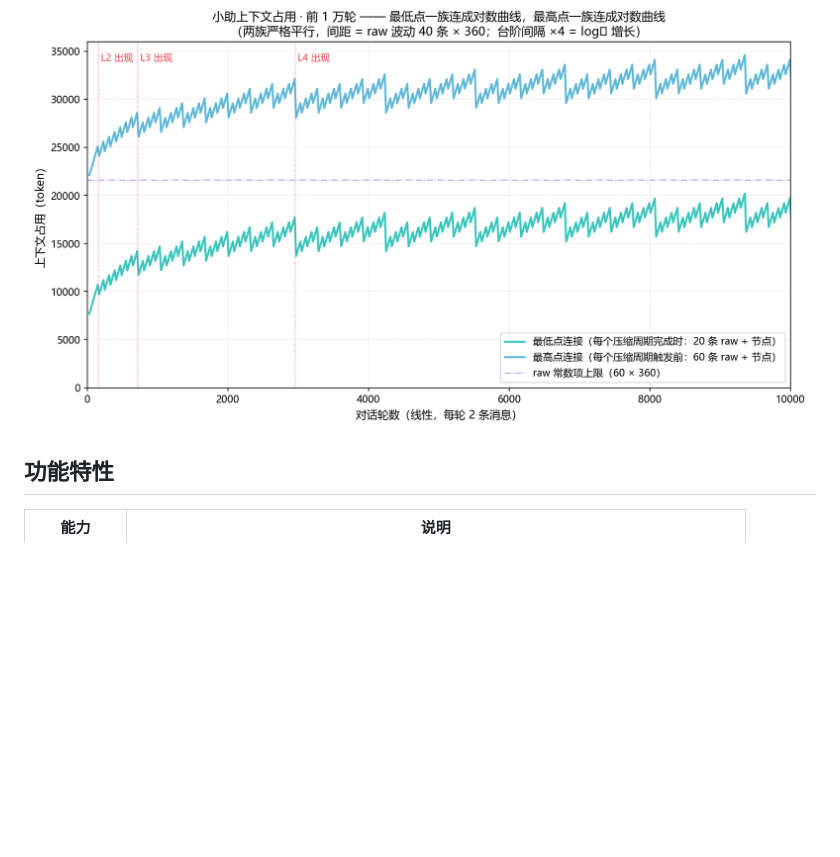
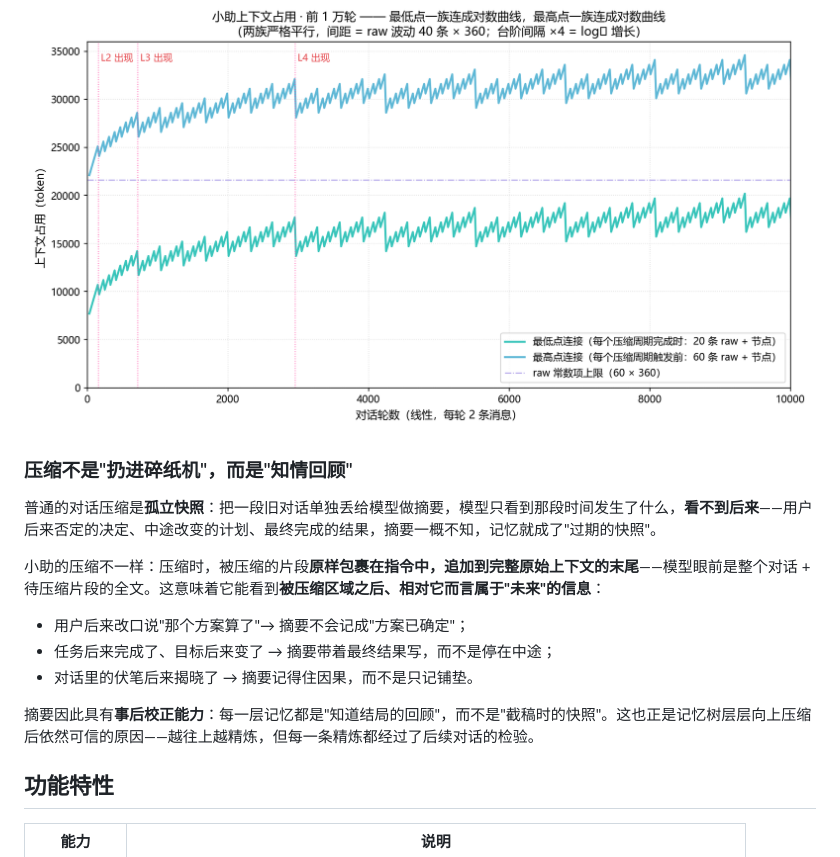
Before and after one commit to bgx666/DesktopAssistant, a Markdown page: README.md, the part around the change. GitHub-like rendering; blank space fills up the shorter version.

Commit message:
README：补充压缩机制的关键特性——压缩时被压缩片段原样包裹并追加到完整上下文末尾，摘要可参考'未来'信息事后校正（不是孤立快照）

```diff
--- a/README.md
+++ b/README.md
@@ -23,6 +23,18 @@
 对比没有记忆树的长对话——传统方案的上下文随轮数线性暴涨，很快撞上模型窗口上限（信息被截断/遗忘）；小助的上下文始终保持在一个稳定水位，10,000 轮也不慌：
 
 ![长对话对比：传统上下文膨胀 vs 小助恒定水位](docs/images/context_growth_10k.png)
+
+### 压缩不是"扔进碎纸机"，而是"知情回顾"
+
+普通的对话压缩是**孤立快照**：把一段旧对话单独丢给模型做摘要，模型只看到那段时间发生了什么，**看不到后来**——用户后来否定的决定、中途改变的计划、最终完成的结果，摘要一概不知，记忆就成了"过期的快照"。
+
+小助的压缩不一样：压缩时，被压缩的片段**原样包裹在指令中，追加到完整原始上下文的末尾**——模型眼前是整个对话 + 待压缩片段的全文。这意味着它能看到**被压缩区域之后、相对它而言属于"未来"的信息**：
+
+- 用户后来改口说"那个方案算了"→ 摘要不会记成"方案已确定"；
+- 任务后来完成了、目标后来变了 → 摘要带着最终结果写，而不是停在中途；
+- 对话里的伏笔后来揭晓了 → 摘要记得住因果，而不是只记铺垫。
+
+摘要因此具有**事后校正能力**：每一层记忆都是"知道结局的回顾"，而不是"截稿时的快照"。这也正是记忆树层层向上压缩后依然可信的原因——越往上越精炼，但每一条精炼都经过了后续对话的检验。
 
 ## 功能特性
 
```
